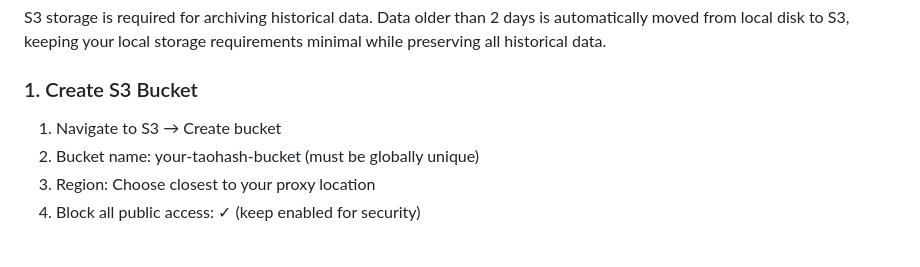
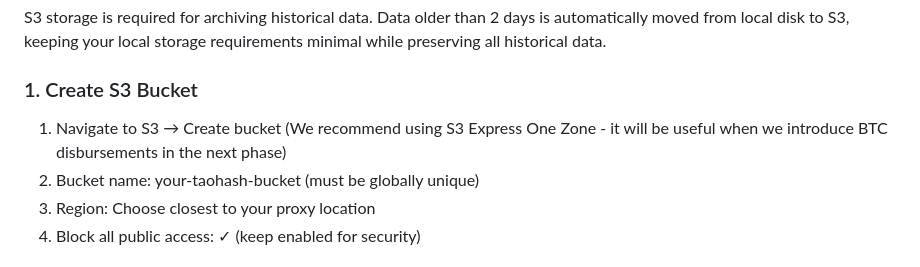
Before and after one commit to latent-to/taohash-proxy, a Markdown page: docs/SETUP.md, the part around the change. Drawn GitHub-style.

Commit message:
update setupmd

```diff
--- a/docs/SETUP.md
+++ b/docs/SETUP.md
@@ -45,7 +45,7 @@ S3 storage is required for archiving historical data. Data older than 2 days is
 
 ### 1. Create S3 Bucket
 
-1. Navigate to S3 → Create bucket
+1. Navigate to S3 → Create bucket (We recommend using S3 Express One Zone - it will be useful when we introduce BTC disbursements in the next phase)
 2. Bucket name: your-taohash-bucket (must be globally unique)
 3. Region: Choose closest to your proxy location
 4. Block all public access: ✓ (keep enabled for security)
```
